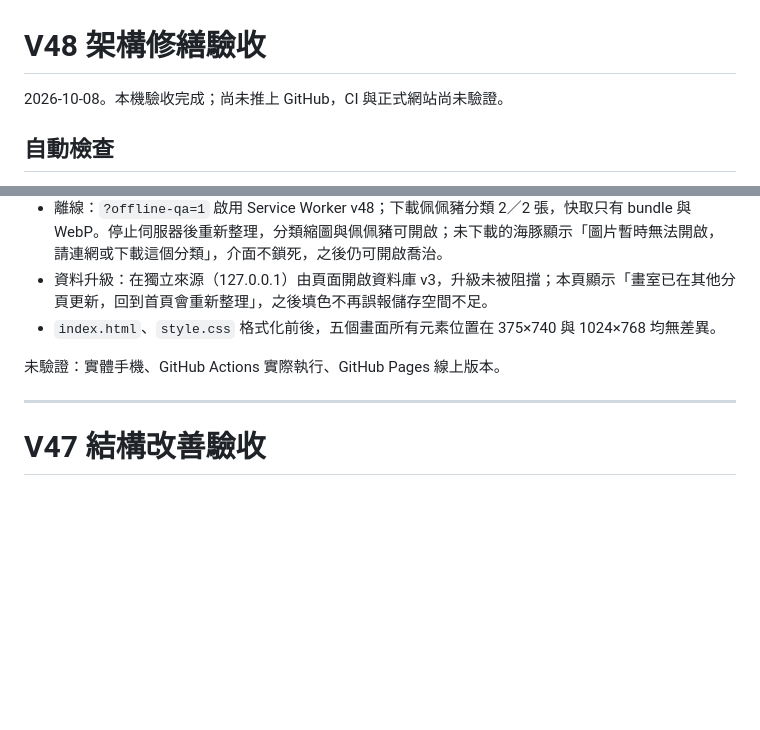
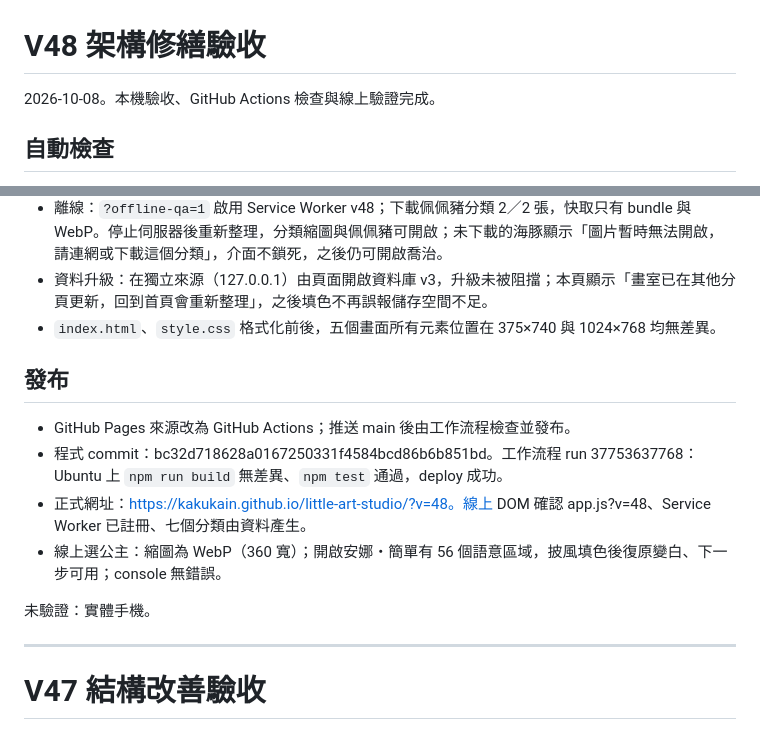
Before and after one commit to KakuKain/little-art-studio, a Markdown page: docs/VERIFICATION.md, 2 parts joined by grey strips. GitHub-like rendering; blank space fills up the shorter version.

Commit message:
Record V48 production verification and the working deploy gate
Co-Authored-By: Claude Opus 5.5 <noreply@anthropic.com>

```diff
--- a/docs/VERIFICATION.md
+++ b/docs/VERIFICATION.md
@@ -1,6 +1,6 @@
 # V48 架構修繕驗收
 
-2026-10-08。本機驗收完成；尚未推上 GitHub，CI 與正式網站尚未驗證。
+2026-10-08。本機驗收、GitHub Actions 檢查與線上驗證完成。
 
 ## 自動檢查
 
@@ -23,7 +23,14 @@ Claude Code 內建瀏覽器，本機 Python 伺服器；CSS viewport 1024×768
 - 資料升級：在獨立來源（127.0.0.1）由頁面開啟資料庫 v3，升級未被阻擋；本頁顯示「畫室已在其他分頁更新，回到首頁會重新整理」，之後填色不再誤報儲存空間不足。
 - `index.html`、`style.css` 格式化前後，五個畫面所有元素位置在 375×740 與 1024×768 均無差異。
 
-未驗證：實體手機、GitHub Actions 實際執行、GitHub Pages 線上版本。
+## 發布
+
+- GitHub Pages 來源改為 GitHub Actions；推送 main 後由工作流程檢查並發布。
+- 程式 commit：bc32d718628a0167250331f4584bcd86b6b851bd。工作流程 run 37753637768：Ubuntu 上 `npm run build` 無差異、`npm test` 通過，deploy 成功。
+- 正式網址：https://kakukain.github.io/little-art-studio/?v=48。線上 DOM 確認 app.js?v=48、Service Worker 已註冊、七個分類由資料產生。
+- 線上選公主：縮圖為 WebP（360 寬）；開啟安娜・簡單有 56 個語意區域，披風填色後復原變白、下一步可用；console 無錯誤。
+
+未驗證：實體手機。
 
 ---
 
```
Also changed, not shown: docs/STRUCTURE-ROADMAP.md (+2 -2 lines).
